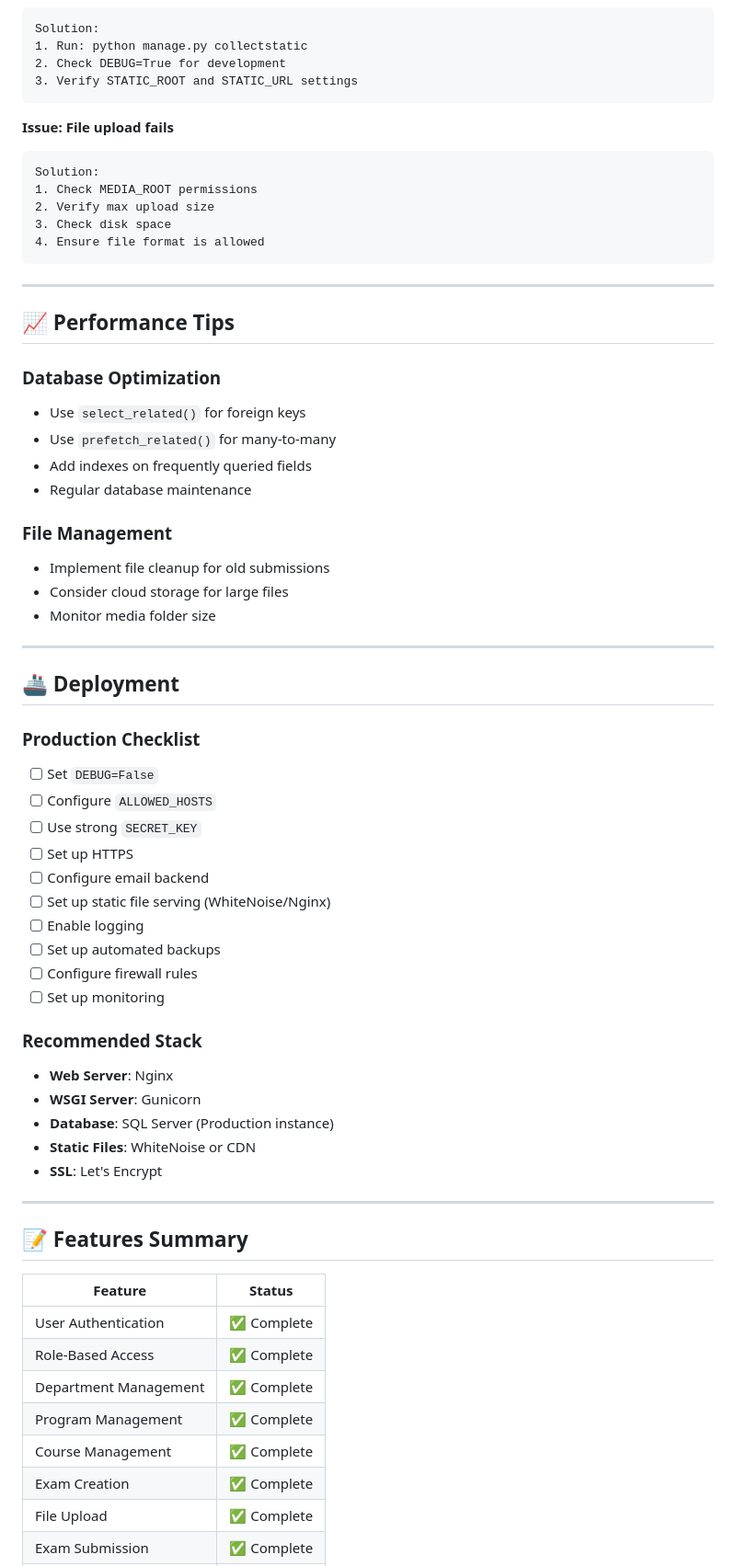
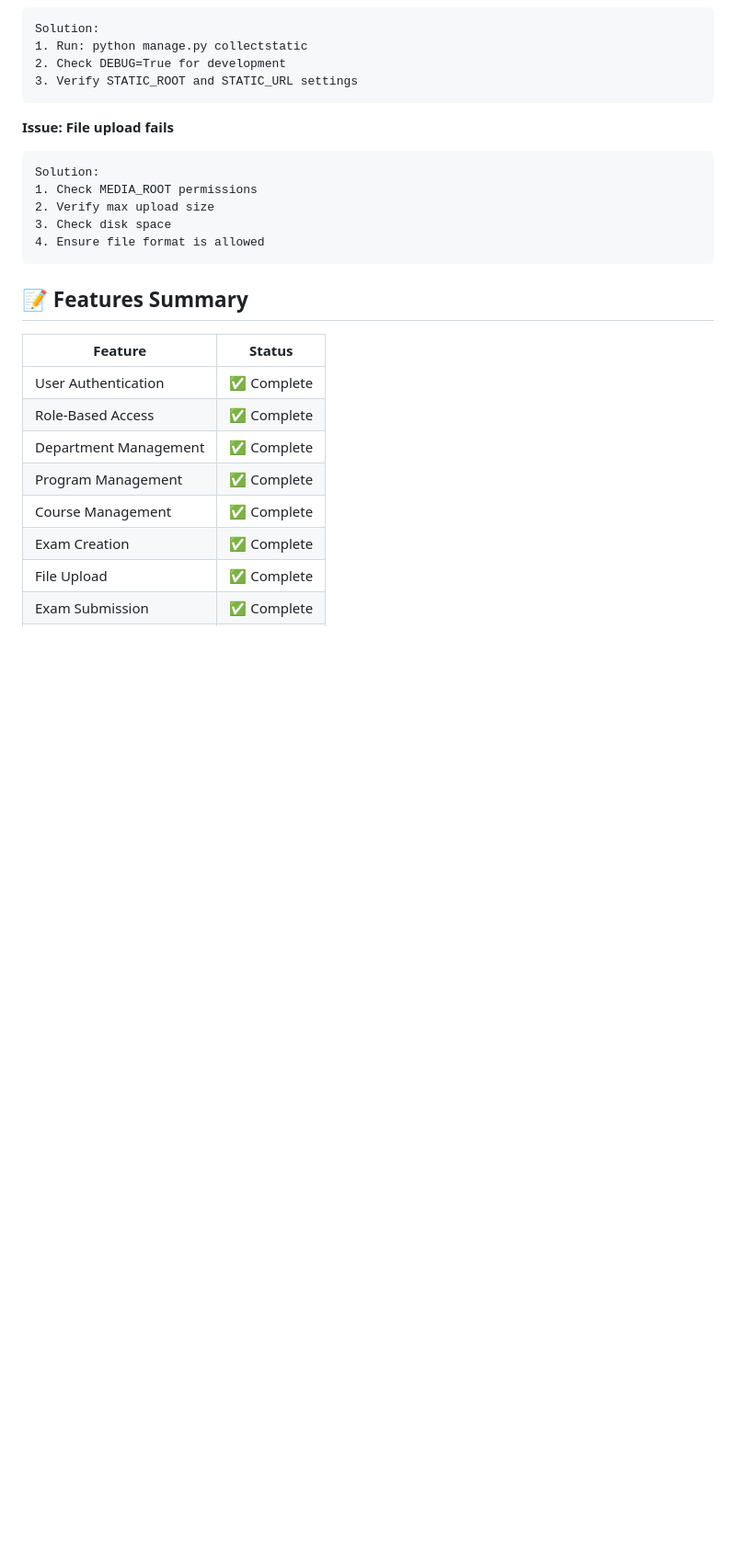
Before and after one commit to syedwajihulhassan184-cpu/uni-paper-manager, a Markdown page: README.md, the part around one of its changes. Shown at 92% size. Drawn GitHub-style; blank space fills up the shorter version.

````diff
--- a/README.md
+++ b/README.md
@@ -464,45 +464,6 @@ Solution:
 4. Ensure file format is allowed
 ```
 
----
-
-## 📈 Performance Tips
-
-### Database Optimization
-- Use `select_related()` for foreign keys
-- Use `prefetch_related()` for many-to-many
-- Add indexes on frequently queried fields
-- Regular database maintenance
-
-### File Management
-- Implement file cleanup for old submissions
-- Consider cloud storage for large files
-- Monitor media folder size
-
----
-
-## 🚢 Deployment
-
-### Production Checklist
-- [ ] Set `DEBUG=False`
-- [ ] Configure `ALLOWED_HOSTS`
-- [ ] Use strong `SECRET_KEY`
-- [ ] Set up HTTPS
-- [ ] Configure email backend
-- [ ] Set up static file serving (WhiteNoise/Nginx)
-- [ ] Enable logging
-- [ ] Set up automated backups
-- [ ] Configure firewall rules
-- [ ] Set up monitoring
-
-### Recommended Stack
-- **Web Server**: Nginx
-- **WSGI Server**: Gunicorn
-- **Database**: SQL Server (Production instance)
-- **Static Files**: WhiteNoise or CDN
-- **SSL**: Let's Encrypt
-
----
 
 ## 📝 Features Summary
 
````
Also changed, not shown: other parts of README.md (+0 -24 lines).
